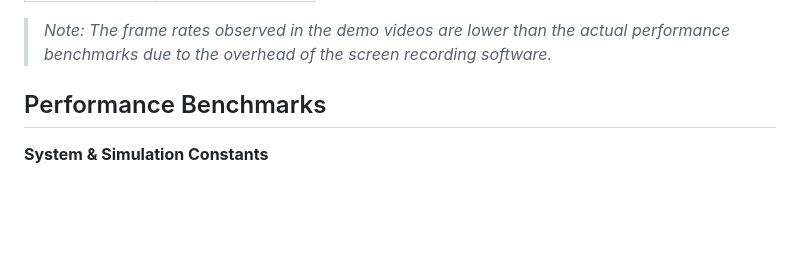
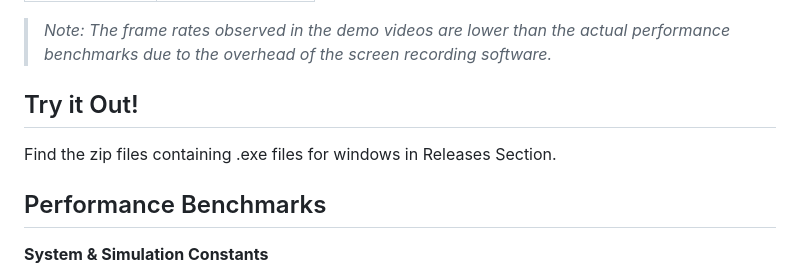
Before and after one commit to Arpit-Shinde/Collision-Sim, a Markdown page: README.md, the part around the change. Rendered like a GitHub page; blank space fills up the shorter version.

Commit message:
added instructions for testing without building

```diff
--- a/README.md
+++ b/README.md
@@ -25,6 +25,9 @@ An **OpenGL** based GPU accelerated 2D particle (circles) simulator which simula
 </table>
 
 > *Note: The frame rates observed in the demo videos are lower than the actual performance benchmarks due to the overhead of the screen recording software.*
+
+## Try it Out!
+Find the zip files containing .exe files for windows in Releases Section.
 
 ## Performance Benchmarks
 
```
